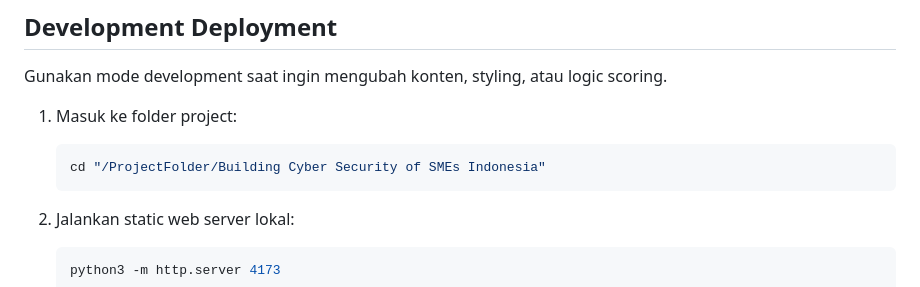
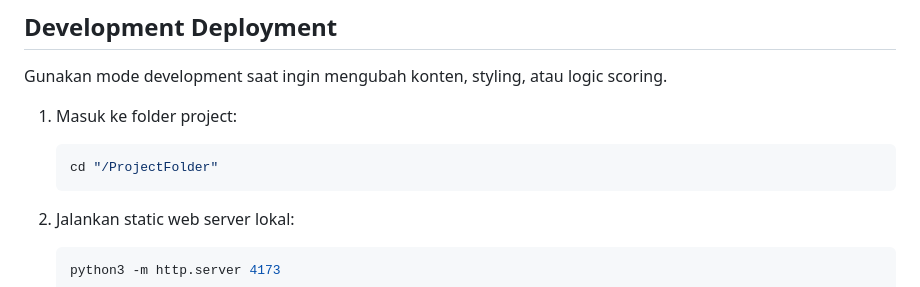
Before and after one commit to ariqbanihardi/PAMANKAMI-MSMEsCyberSecurityAssessment, a Markdown page: README.md, the part around the change. Drawn GitHub-style.

Commit message:
Simplify development folder path

````diff
--- a/README.md
+++ b/README.md
@@ -44,7 +44,7 @@ Gunakan mode development saat ingin mengubah konten, styling, atau logic scoring
 1. Masuk ke folder project:
 
    ```bash
-   cd "/ProjectFolder/Building Cyber Security of SMEs Indonesia"
+   cd "/ProjectFolder"
    ```
 
 2. Jalankan static web server lokal:
````
